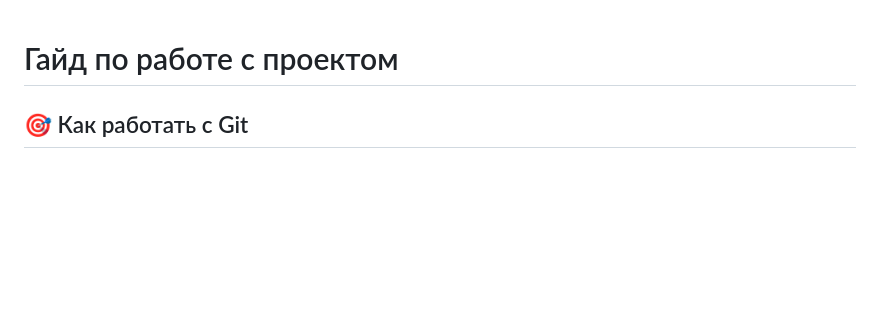
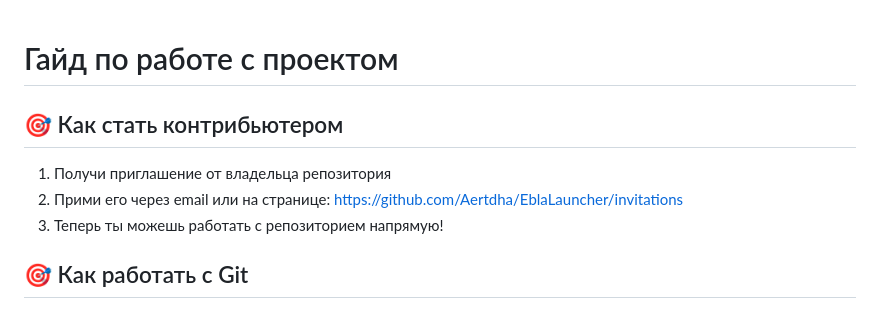
Before and after one commit to Aertdha/EblaLauncher, a Markdown page: CONTRIBUTING.md, the part around the change. Drawn GitHub-style; blank space fills up the shorter version.

Commit message:
Update: добавил инструкцию для новых контрибьютеров

```diff
--- a/CONTRIBUTING.md
+++ b/CONTRIBUTING.md
@@ -1,4 +1,11 @@
 # Гайд по работе с проектом
+
+## 🎯 Как стать контрибьютером
+
+1. Получи приглашение от владельца репозитория
+2. Прими его через email или на странице:
+   https://github.com/Aertdha/EblaLauncher/invitations
+3. Теперь ты можешь работать с репозиторием напрямую!
 
 ## 🎯 Как работать с Git
 
```
